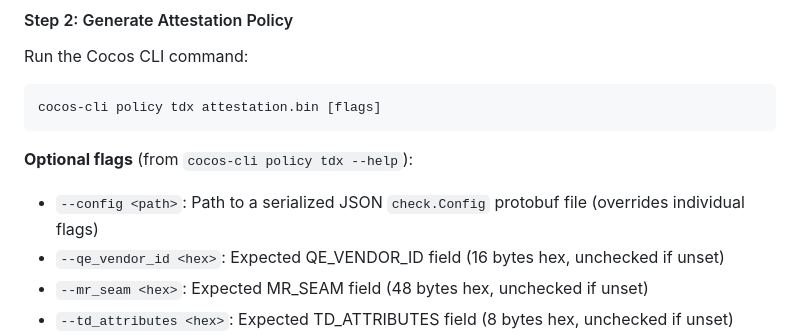
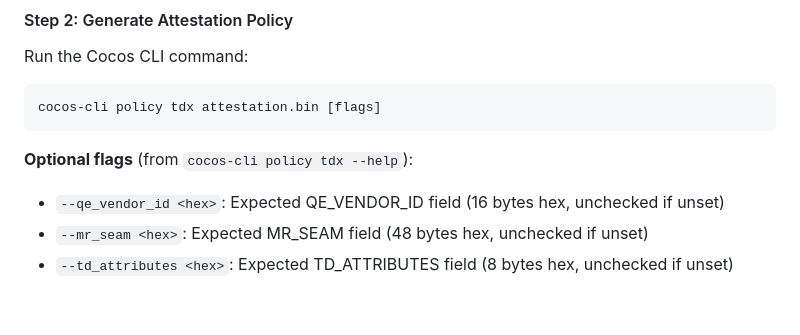
Before and after one commit to ultravioletrs/cube, a Markdown page: agent/workflows/attestation-policy.md, the part around the change. GitHub-like rendering; blank space fills up the shorter version.

Commit message:
Verify cocos-cli commands
Signed-off-by: WashingtonKK <washingtonkigan@gmail.com>

````diff
--- a/agent/workflows/attestation-policy.md
+++ b/agent/workflows/attestation-policy.md
@@ -223,7 +223,6 @@ cocos-cli policy tdx attestation.bin [flags]
 ```
 
 **Optional flags** (from `cocos-cli policy tdx --help`):
-- `--config <path>`: Path to a serialized JSON `check.Config` protobuf file (overrides individual flags)
 - `--qe_vendor_id <hex>`: Expected QE_VENDOR_ID field (16 bytes hex, unchecked if unset)
 - `--mr_seam <hex>`: Expected MR_SEAM field (48 bytes hex, unchecked if unset)
 - `--td_attributes <hex>`: Expected TD_ATTRIBUTES field (8 bytes hex, unchecked if unset)
````
